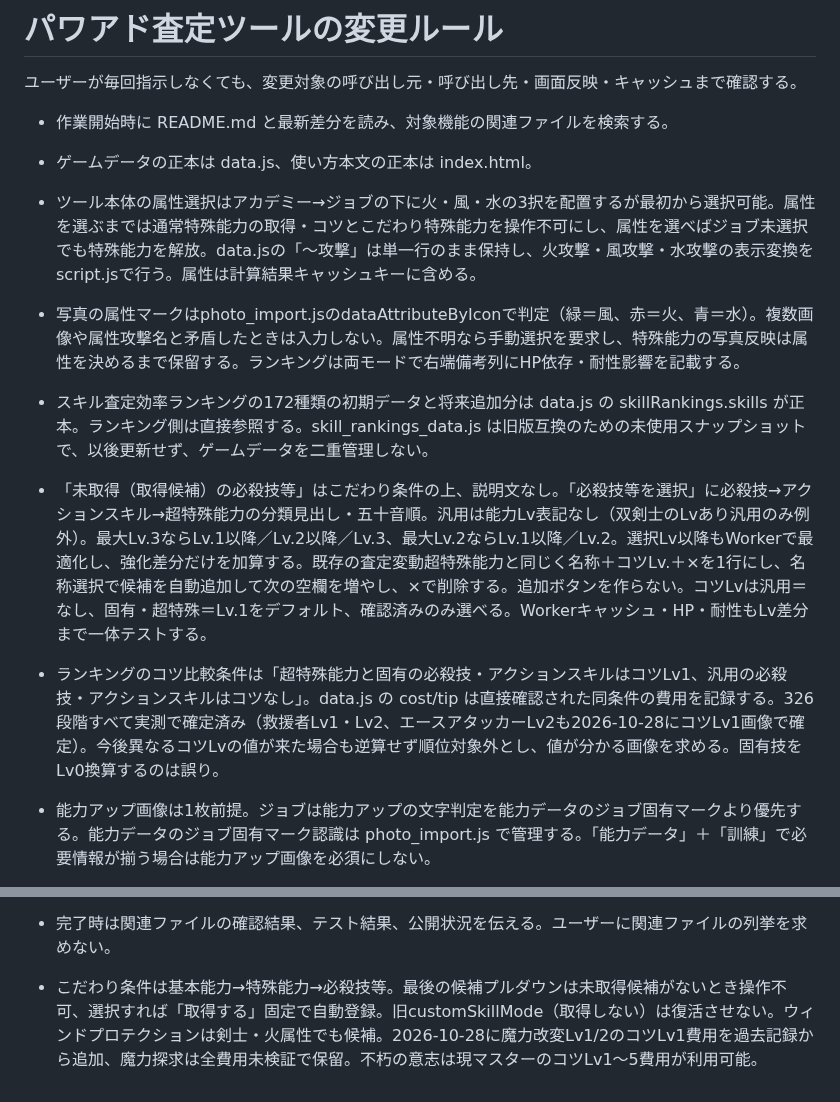
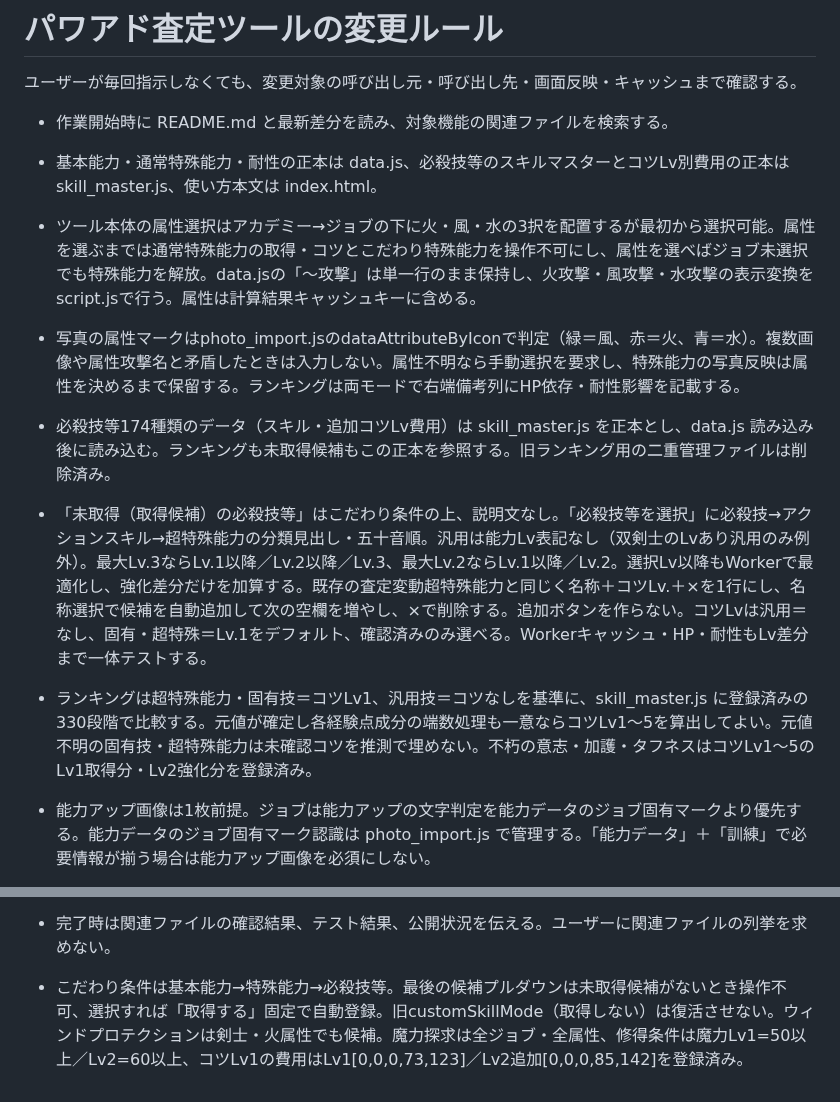
Before and after one commit to pawaado/pawaado-satei, a Markdown page: AGENTS.md, 2 parts joined by grey strips. GitHub-like rendering.

Commit message:
Update maintainer rules for canonical skill_master.js and verified hint costs

```diff
--- a/AGENTS.md
+++ b/AGENTS.md
@@ -3,12 +3,12 @@
 ユーザーが毎回指示しなくても、変更対象の呼び出し元・呼び出し先・画面反映・キャッシュまで確認する。
 
 - 作業開始時に README.md と最新差分を読み、対象機能の関連ファイルを検索する。
-- ゲームデータの正本は data.js、使い方本文の正本は index.html。
+- 基本能力・通常特殊能力・耐性の正本は data.js、必殺技等のスキルマスターとコツLv別費用の正本は skill_master.js、使い方本文は index.html。
 - ツール本体の属性選択はアカデミー→ジョブの下に火・風・水の3択を配置するが最初から選択可能。属性を選ぶまでは通常特殊能力の取得・コツとこだわり特殊能力を操作不可にし、属性を選べばジョブ未選択でも特殊能力を解放。data.jsの「〜攻撃」は単一行のまま保持し、火攻撃・風攻撃・水攻撃の表示変換をscript.jsで行う。属性は計算結果キャッシュキーに含める。
 - 写真の属性マークはphoto_import.jsのdataAttributeByIconで判定（緑＝風、赤＝火、青＝水）。複数画像や属性攻撃名と矛盾したときは入力しない。属性不明なら手動選択を要求し、特殊能力の写真反映は属性を決めるまで保留する。ランキングは両モードで右端備考列にHP依存・耐性影響を記載する。
-- スキル査定効率ランキングの172種類の初期データと将来追加分は data.js の skillRankings.skills が正本。ランキング側は直接参照する。skill_rankings_data.js は旧版互換のための未使用スナップショットで、以後更新せず、ゲームデータを二重管理しない。
+- 必殺技等174種類のデータ（スキル・追加コツLv費用）は skill_master.js を正本とし、data.js 読み込み後に読み込む。ランキングも未取得候補もこの正本を参照する。旧ランキング用の二重管理ファイルは削除済み。
 - 「未取得（取得候補）の必殺技等」はこだわり条件の上、説明文なし。「必殺技等を選択」に必殺技→アクションスキル→超特殊能力の分類見出し・五十音順。汎用は能力Lv表記なし（双剣士のLvあり汎用のみ例外）。最大Lv.3ならLv.1以降／Lv.2以降／Lv.3、最大Lv.2ならLv.1以降／Lv.2。選択Lv以降もWorkerで最適化し、強化差分だけを加算する。既存の査定変動超特殊能力と同じく名称＋コツLv.＋×を1行にし、名称選択で候補を自動追加して次の空欄を増やし、×で削除する。追加ボタンを作らない。コツLvは汎用＝なし、固有・超特殊＝Lv.1をデフォルト、確認済みのみ選べる。Workerキャッシュ・HP・耐性もLv差分まで一体テストする。
-- ランキングのコツ比較条件は「超特殊能力と固有の必殺技・アクションスキルはコツLv1、汎用の必殺技・アクションスキルはコツなし」。data.js の cost/tip は直接確認された同条件の費用を記録する。326段階すべて実測で確定済み（救援者Lv1・Lv2、エースアタッカーLv2も2026-10-28にコツLv1画像で確定）。今後異なるコツLvの値が来た場合も逆算せず順位対象外とし、値が分かる画像を求める。固有技をLv0換算するのは誤り。
+- ランキングは超特殊能力・固有技＝コツLv1、汎用技＝コツなしを基準に、skill_master.js に登録済みの330段階で比較する。元値が確定し各経験点成分の端数処理も一意ならコツLv1〜5を算出してよい。元値不明の固有技・超特殊能力は未確認コツを推測で埋めない。不朽の意志・加護・タフネスはコツLv1〜5のLv1取得分・Lv2強化分を登録済み。
 - 能力アップ画像は1枚前提。ジョブは能力アップの文字判定を能力データのジョブ固有マークより優先する。能力データのジョブ固有マーク認識は photo_import.js で管理する。「能力データ」＋「訓練」で必要情報が揃う場合は能力アップ画像を必須にしない。
 - 超特殊能力の画像入力は推察禁止。近似OCR・1文字違い・似た字形だけで自動入力せず、名前とLvの両方を確定できたものだけ入力・下位能力補完に使う。怪しい候補は警告表示に留める。
 - 耐性超特殊能力UIの見た目は style.css、選択・追加削除・下位能力連動・Worker連携は resistance_patch.js に分ける。resistance_patch.js へCSSを戻さない。
@@ -23,4 +23,4 @@
 - 不具合修正は変更前に失敗し変更後に通る回帰テストを残す。画像精度の変更は実画像でも確認し、未確認ならその限界を明記する。
 - 完了時は関連ファイルの確認結果、テスト結果、公開状況を伝える。ユーザーに関連ファイルの列挙を求めない。
 
-- こだわり条件は基本能力→特殊能力→必殺技等。最後の候補プルダウンは未取得候補がないとき操作不可、選択すれば「取得する」固定で自動登録。旧customSkillMode（取得しない）は復活させない。ウィンドプロテクションは剣士・火属性でも候補。2026-10-28に魔力改変Lv1/2のコツLv1費用を過去記録から追加、魔力探求は全費用未検証で保留。不朽の意志は現マスターのコツLv1～5費用が利用可能。
+- こだわり条件は基本能力→特殊能力→必殺技等。最後の候補プルダウンは未取得候補がないとき操作不可、選択すれば「取得する」固定で自動登録。旧customSkillMode（取得しない）は復活させない。ウィンドプロテクションは剣士・火属性でも候補。魔力探求は全ジョブ・全属性、修得条件は魔力Lv1=50以上／Lv2=60以上、コツLv1の費用はLv1[0,0,0,73,123]／Lv2追加[0,0,0,85,142]を登録済み。
```
